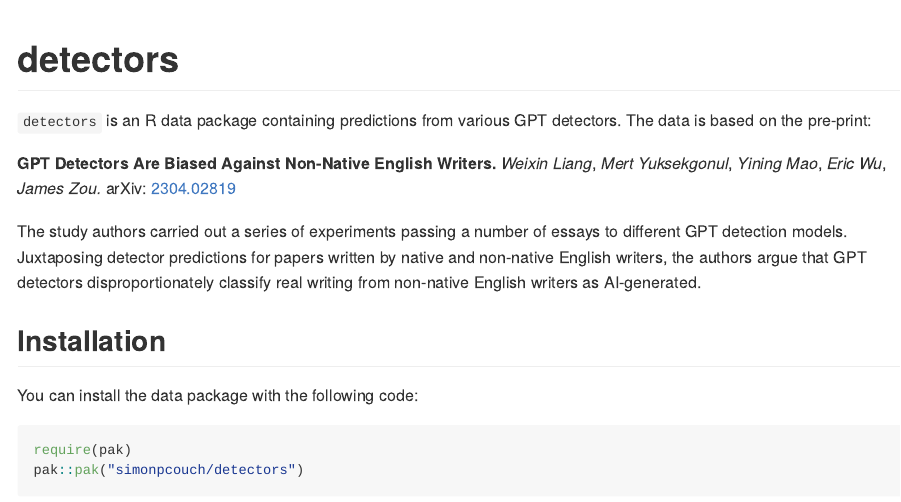
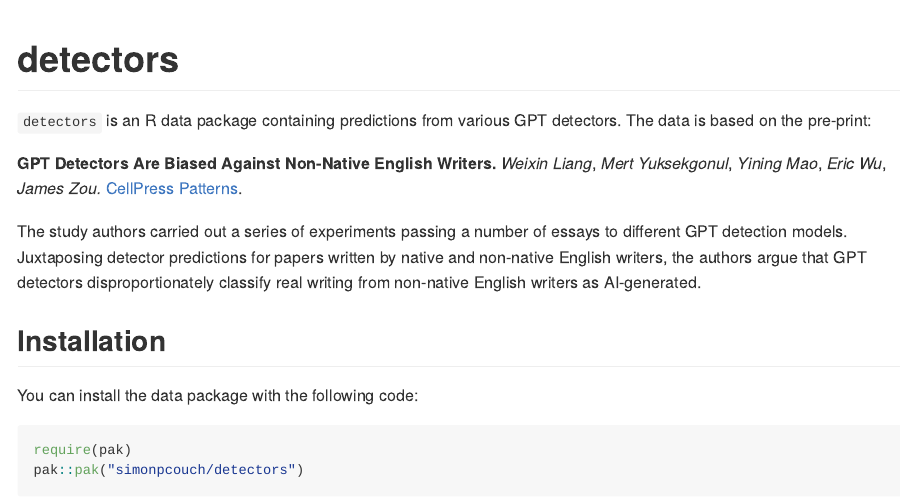
Before and after one commit to simonpcouch/detectors, an R Markdown document (README.Rmd): the page in a window 1100 px wide, from its top. The pictures show the output file README.md that the author committed with the source, drawn offline in the style of GitHub.

Commit message:
update citation re: publication

```diff
--- a/README.Rmd
+++ b/README.Rmd
@@ -8,7 +8,7 @@ output: github_document
 
 **GPT Detectors Are Biased Against Non-Native English Writers.**
 *Weixin Liang*, *Mert Yuksekgonul*, *Yining Mao*, *Eric Wu*, *James Zou.*
-arXiv: [2304.02819](https://arxiv.org/abs/2304.02819)
+[CellPress Patterns](https://doi.org/10.1016/j.patter.2023.100779).
 
 The study authors carried out a series of experiments passing a number of essays to different GPT detection models. Juxtaposing detector predictions for papers written by native and non-native English writers, the authors argue that GPT detectors disproportionately classify real writing from non-native English writers as AI-generated.
 
```
Also changed, not shown: R/detectors.R (+1 -1 lines), README.md, 1 other file.
